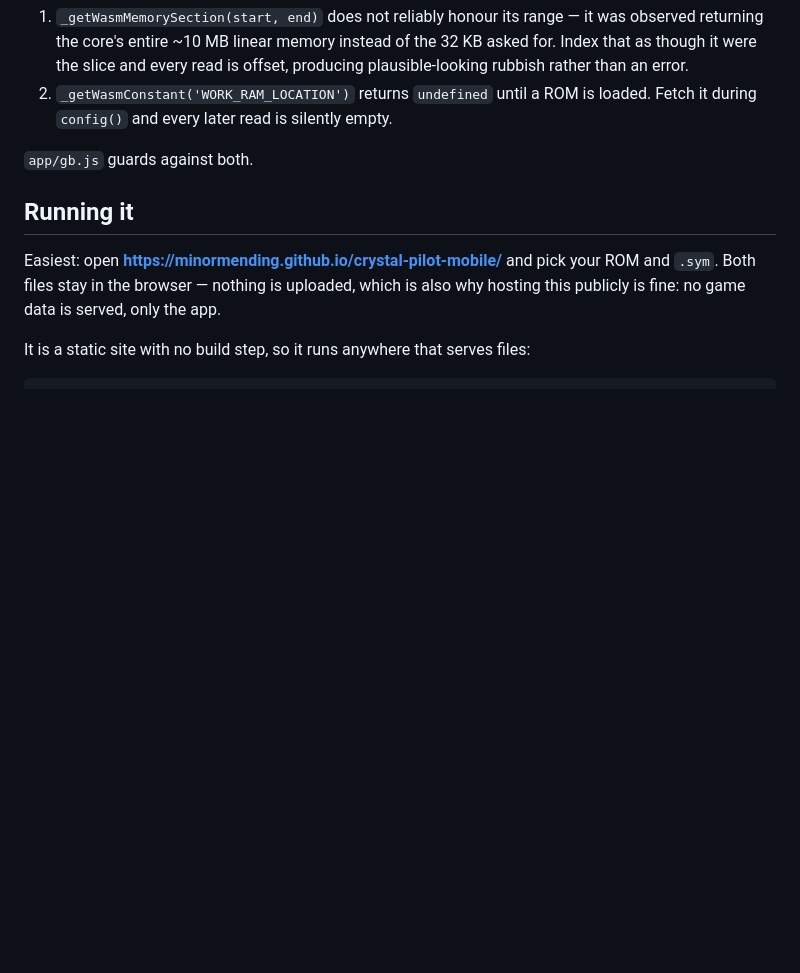
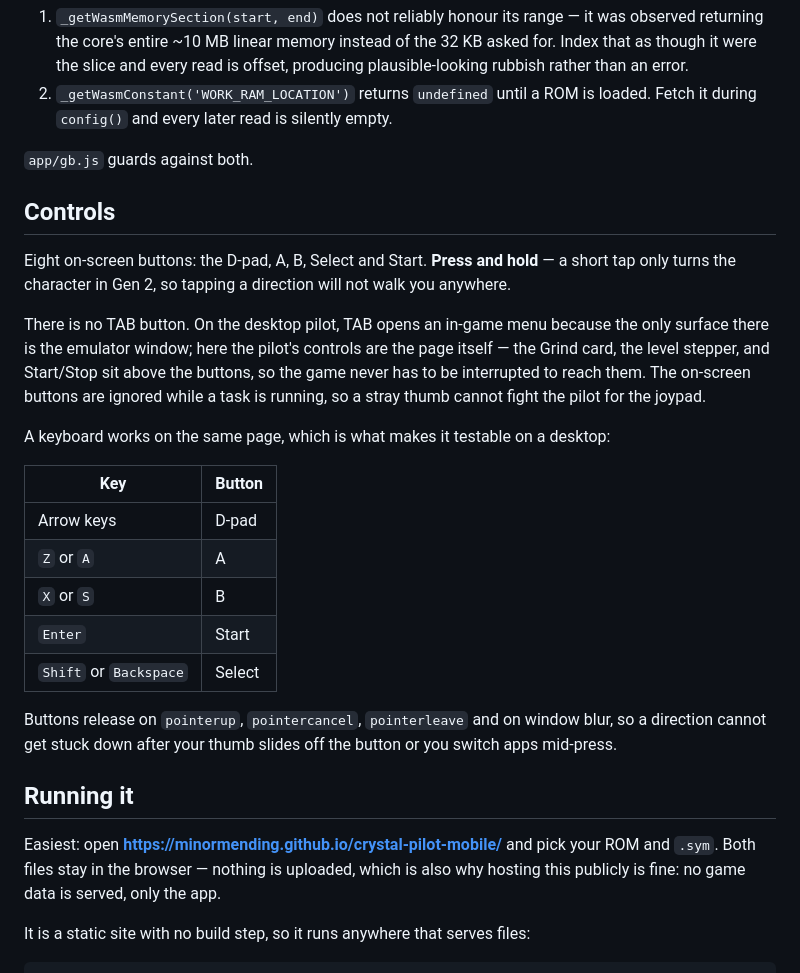
Before and after one commit to minormending/crystal-pilot-mobile, a Markdown page: README.md, the part around the change. Drawn GitHub-style; blank space fills up the shorter version.

Commit message:
README: write down the controls
Including the one that is missing on purpose: no TAB. The desktop pilot needs
an in-game menu because the emulator window is the only surface it has; on a
phone the pilot's controls are the page around the screen.

Co-Authored-By: Claude Opus 5 <noreply@anthropic.com>

```diff
--- a/README.md
+++ b/README.md
@@ -104,6 +104,33 @@ Both cost real time here, and both fail quietly rather than loudly:
 
 `app/gb.js` guards against both.
 
+## Controls
+
+Eight on-screen buttons: the D-pad, A, B, Select and Start. **Press and hold** —
+a short tap only turns the character in Gen 2, so tapping a direction will not
+walk you anywhere.
+
+There is no TAB button. On the desktop pilot, TAB opens an in-game menu because
+the only surface there is the emulator window; here the pilot's controls are the
+page itself — the Grind card, the level stepper, and Start/Stop sit above the
+buttons, so the game never has to be interrupted to reach them. The on-screen
+buttons are ignored while a task is running, so a stray thumb cannot fight the
+pilot for the joypad.
+
+A keyboard works on the same page, which is what makes it testable on a desktop:
+
+| Key | Button |
+| --- | --- |
+| Arrow keys | D-pad |
+| `Z` or `A` | A |
+| `X` or `S` | B |
+| `Enter` | Start |
+| `Shift` or `Backspace` | Select |
+
+Buttons release on `pointerup`, `pointercancel`, `pointerleave` and on window
+blur, so a direction cannot get stuck down after your thumb slides off the
+button or you switch apps mid-press.
+
 ## Running it
 
 Easiest: open **https://minormending.github.io/crystal-pilot-mobile/** and pick
```
